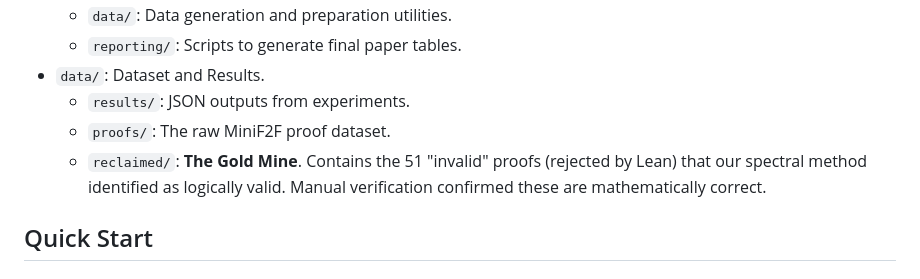
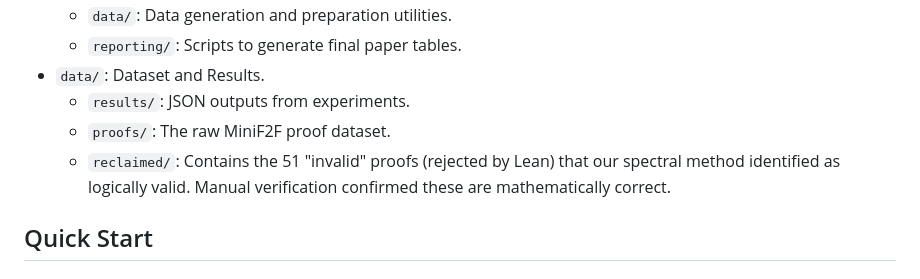
Before and after one commit to vcnoel/geometry-of-reason, a Markdown page: README.md, the part around the change. GitHub-like rendering.

Commit message:
Update README to modify reclaimed proofs section
Removed emphasis from the description of the reclaimed proofs.

```diff
--- a/README.md
+++ b/README.md
@@ -22,7 +22,7 @@ It contains the code to reproduce the Inverse Scaling and Spectral Phase Transit
 - `data/`: Dataset and Results.
     - `results/`: JSON outputs from experiments.
     - `proofs/`: The raw MiniF2F proof dataset.
-    - `reclaimed/`: **The Gold Mine**. Contains the 51 "invalid" proofs (rejected by Lean) that our spectral method identified as logically valid. Manual verification confirmed these are mathematically correct.
+    - `reclaimed/`: Contains the 51 "invalid" proofs (rejected by Lean) that our spectral method identified as logically valid. Manual verification confirmed these are mathematically correct.
 
 ## Quick Start
 
```
